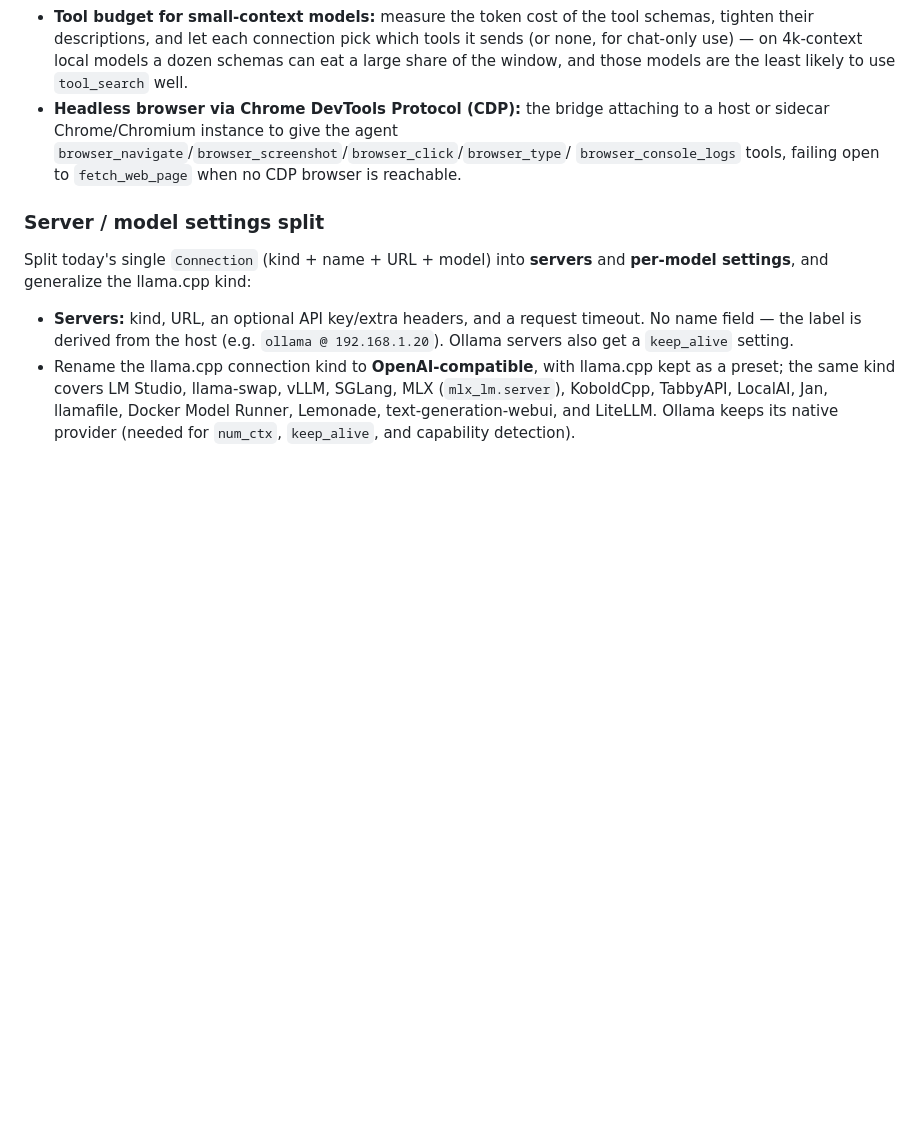
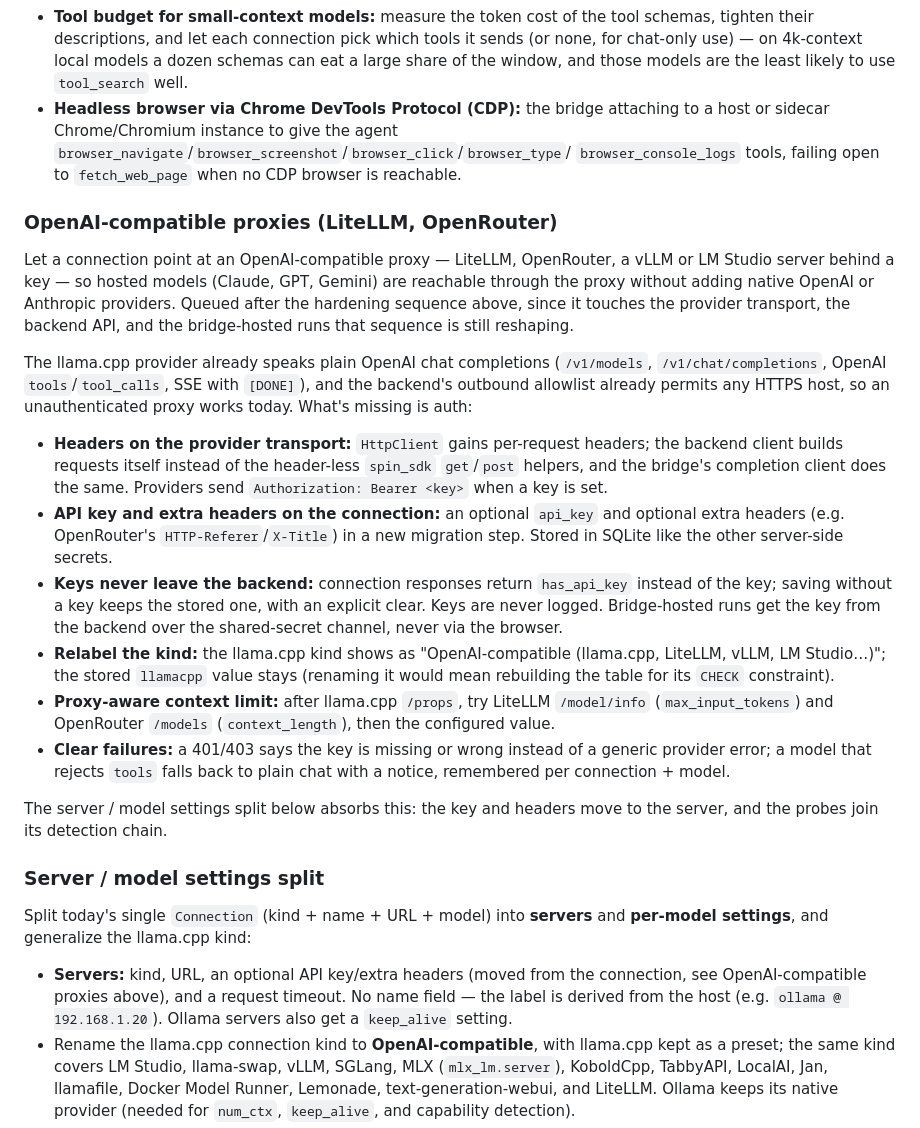
Before and after one commit to bradwestness/open-webide, a Markdown page: docs/roadmap.md, the part around the change. Rendered like a GitHub page; blank space fills up the shorter version.

Commit message:
Add OpenAI-compatible proxy support to roadmap

```diff
--- a/docs/roadmap.md
+++ b/docs/roadmap.md
@@ -151,13 +151,53 @@ terminal pane are done and in the changelog, but:
   `browser_console_logs` tools, failing open to `fetch_web_page` when no CDP
   browser is reachable.
 
+### OpenAI-compatible proxies (LiteLLM, OpenRouter)
+
+Let a connection point at an OpenAI-compatible proxy — LiteLLM, OpenRouter,
+a vLLM or LM Studio server behind a key — so hosted models (Claude, GPT,
+Gemini) are reachable through the proxy without adding native OpenAI or
+Anthropic providers. Queued after the hardening sequence above, since it
+touches the provider transport, the backend API, and the bridge-hosted runs
+that sequence is still reshaping.
+
+The llama.cpp provider already speaks plain OpenAI chat completions
+(`/v1/models`, `/v1/chat/completions`, OpenAI `tools`/`tool_calls`, SSE with
+`[DONE]`), and the backend's outbound allowlist already permits any HTTPS
+host, so an unauthenticated proxy works today. What's missing is auth:
+
+- **Headers on the provider transport:** `HttpClient` gains per-request
+  headers; the backend client builds requests itself instead of the
+  header-less `spin_sdk` `get`/`post` helpers, and the bridge's completion
+  client does the same. Providers send `Authorization: Bearer <key>` when a
+  key is set.
+- **API key and extra headers on the connection:** an optional `api_key` and
+  optional extra headers (e.g. OpenRouter's `HTTP-Referer`/`X-Title`) in a
+  new migration step. Stored in SQLite like the other server-side secrets.
+- **Keys never leave the backend:** connection responses return
+  `has_api_key` instead of the key; saving without a key keeps the stored
+  one, with an explicit clear. Keys are never logged. Bridge-hosted runs get
+  the key from the backend over the shared-secret channel, never via the
+  browser.
+- **Relabel the kind:** the llama.cpp kind shows as "OpenAI-compatible
+  (llama.cpp, LiteLLM, vLLM, LM Studio…)"; the stored `llamacpp` value stays
+  (renaming it would mean rebuilding the table for its `CHECK` constraint).
+- **Proxy-aware context limit:** after llama.cpp `/props`, try LiteLLM
+  `/model/info` (`max_input_tokens`) and OpenRouter `/models`
+  (`context_length`), then the configured value.
+- **Clear failures:** a 401/403 says the key is missing or wrong instead of a
+  generic provider error; a model that rejects `tools` falls back to plain
+  chat with a notice, remembered per connection + model.
+
+The server / model settings split below absorbs this: the key and headers
+move to the server, and the probes join its detection chain.
+
 ### Server / model settings split
 
 Split today's single `Connection` (kind + name + URL + model) into
 **servers** and **per-model settings**, and generalize the llama.cpp kind:
 
-- **Servers:** kind, URL, an optional API key/extra headers, and a request
-  timeout. No name field — the label is derived from the host (e.g.
+- **Servers:** kind, URL, an optional API key/extra headers (moved from the
+  connection, see OpenAI-compatible proxies above), and a request timeout. No name field — the label is derived from the host (e.g.
   `ollama @ 192.168.1.20`). Ollama servers also get a `keep_alive` setting.
 - Rename the llama.cpp connection kind to **OpenAI-compatible**, with
   llama.cpp kept as a preset; the same kind covers LM Studio, llama-swap,
```
